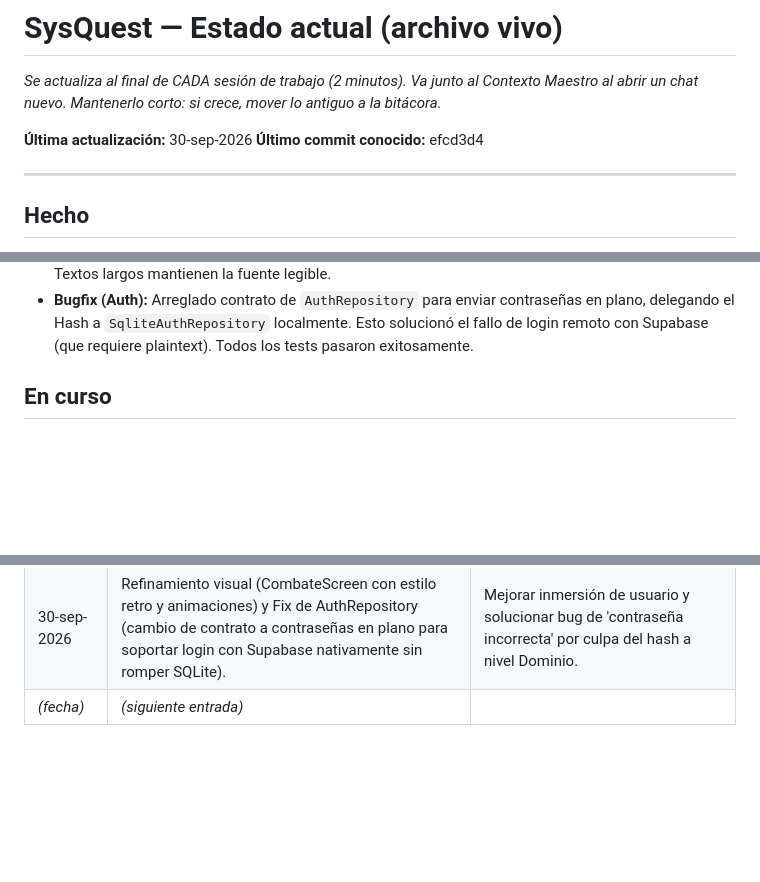
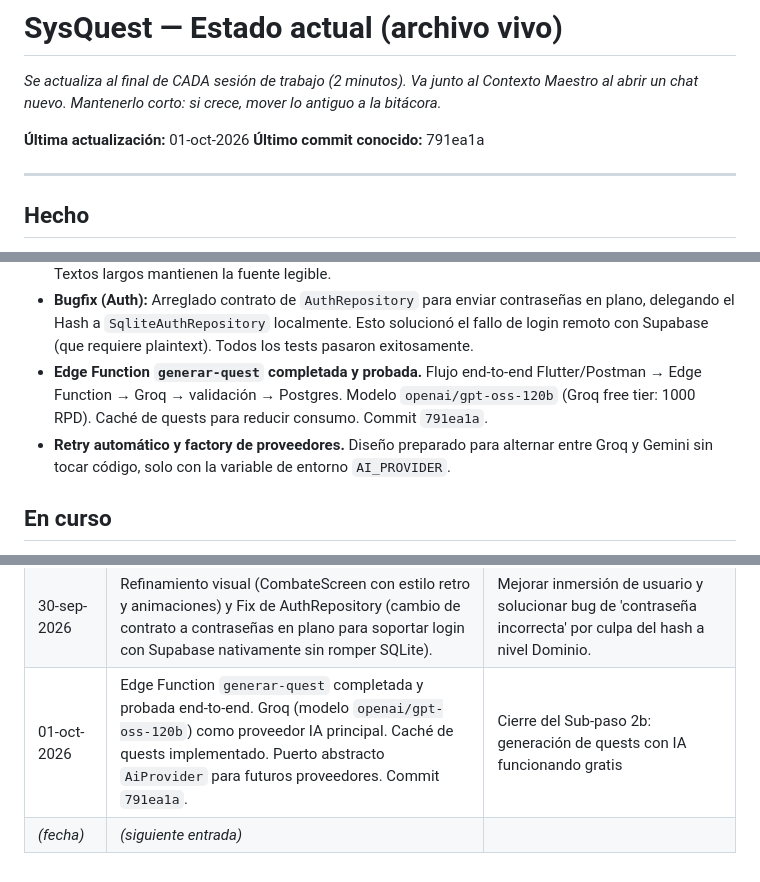
Before and after one commit to andrespitta7-debug/backend, a Markdown page: docs/ESTADO_ACTUAL.md, 3 parts joined by grey strips. Rendered like a GitHub page; blank space fills up the shorter version.

Commit message:
docs: bitacora generar-quest con Groq y cache

```diff
--- a/docs/ESTADO_ACTUAL.md
+++ b/docs/ESTADO_ACTUAL.md
@@ -4,7 +4,7 @@ _Se actualiza al final de CADA sesión de trabajo (2 minutos). Va junto al
 Contexto Maestro al abrir un chat nuevo. Mantenerlo corto: si crece, mover lo
 antiguo a la bitácora._
 
-**Última actualización:** 30-sep-2026 **Último commit conocido:** efcd3d4
+**Última actualización:** 01-oct-2026 **Último commit conocido:** 791ea1a
 
 ---
 
@@ -58,6 +58,13 @@ antiguo a la bitácora._
   contraseñas en plano, delegando el Hash a `SqliteAuthRepository` localmente.
   Esto solucionó el fallo de login remoto con Supabase (que requiere plaintext).
   Todos los tests pasaron exitosamente.
+- **Edge Function `generar-quest` completada y probada.** Flujo
+  end-to-end Flutter/Postman → Edge Function → Groq → validación →
+  Postgres. Modelo `openai/gpt-oss-120b` (Groq free tier: 1000 RPD).
+  Caché de quests para reducir consumo. Commit `791ea1a`.
+- **Retry automático y factory de proveedores.** Diseño preparado
+  para alternar entre Groq y Gemini sin tocar código, solo con la
+  variable de entorno `AI_PROVIDER`.
 
 ## En curso
 
@@ -190,4 +197,5 @@ y el docente: `feature/SYSQ-XX` → `dev` → `preprod` → `main`. |
 | 29-sep-2026    | Edge Function `register` completada y probada. Registra en Supabase Auth + crea perfil + progreso en una llamada. 6 casos verificados en Postman. Commit `4e2b1ff`.                                    | Avance del roadmap backend                                                                                     |
 | 29-sep-2026    | Edge Function `login` completada y probada. Devuelve JWT + perfil + progreso. 4 casos en Postman (200, 401, 400, 405). Commit `ed0cea9`.                                                               | Avance del roadmap backend                                                                                     |
 | 30-sep-2026    | Refinamiento visual (CombateScreen con estilo retro y animaciones) y Fix de AuthRepository (cambio de contrato a contraseñas en plano para soportar login con Supabase nativamente sin romper SQLite). | Mejorar inmersión de usuario y solucionar bug de 'contraseña incorrecta' por culpa del hash a nivel Dominio.   |
+| 01-oct-2026    | Edge Function `generar-quest` completada y probada end-to-end. Groq (modelo `openai/gpt-oss-120b`) como proveedor IA principal. Caché de quests implementado. Puerto abstracto `AiProvider` para futuros proveedores. Commit `791ea1a`. | Cierre del Sub-paso 2b: generación de quests con IA funcionando gratis |
 | _(fecha)_      | _(siguiente entrada)_                                                                                                                                                                                  |                                                                                                                |
```
